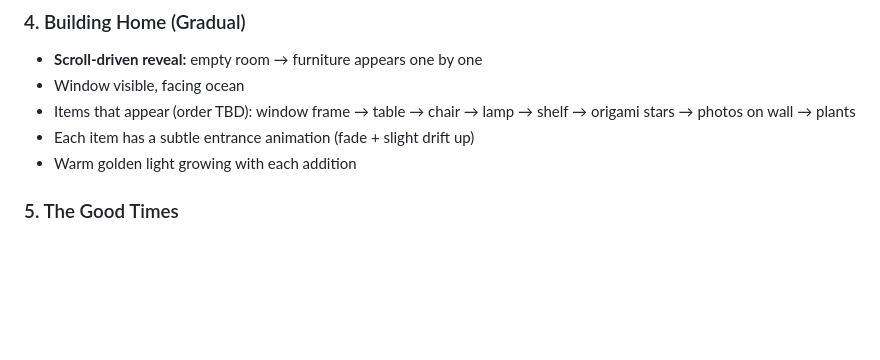
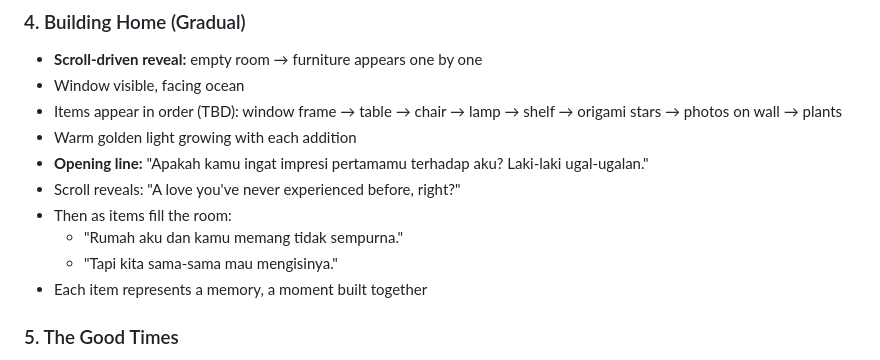
Before and after one commit to ariodwiponco/dearina, a Markdown page: PLAN.md, the part around the change. GitHub-like rendering; blank space fills up the shorter version.

Commit message:
content: building home text - first impression, 'a love you've never experienced', filling imperfect home together

```diff
--- a/PLAN.md
+++ b/PLAN.md
@@ -93,9 +93,14 @@ TBD — hex codes to be defined per section during design phase.
 ### 4. Building Home (Gradual)
 - **Scroll-driven reveal:** empty room → furniture appears one by one
 - Window visible, facing ocean
-- Items that appear (order TBD): window frame → table → chair → lamp → shelf → origami stars → photos on wall → plants
-- Each item has a subtle entrance animation (fade + slight drift up)
+- Items appear in order (TBD): window frame → table → chair → lamp → shelf → origami stars → photos on wall → plants
 - Warm golden light growing with each addition
+- **Opening line:** "Apakah kamu ingat impresi pertamamu terhadap aku? Laki-laki ugal-ugalan."
+- Scroll reveals: "A love you've never experienced before, right?"
+- Then as items fill the room:
+  - "Rumah aku dan kamu memang tidak sempurna."
+  - "Tapi kita sama-sama mau mengisinya."
+- Each item represents a memory, a moment built together
 
 ### 5. The Good Times
 - Room fully furnished, vibrant colors
```
